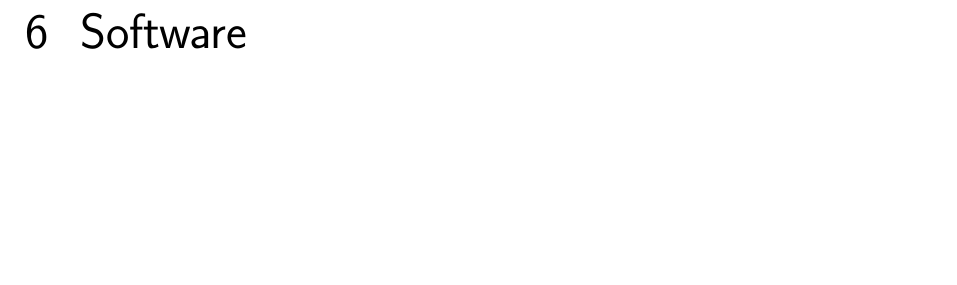
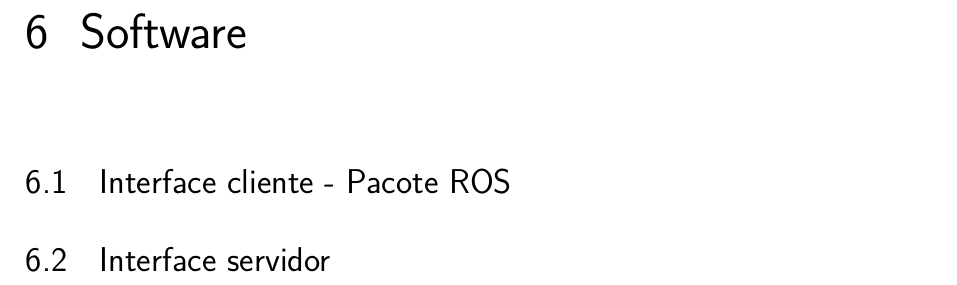
Before and after one commit to NestorDP/dissertacao_abntex2, a LaTeX thesis (NestorDissertacao.tex, which reads capitulos/capitulo_software.tex): part of page 29 of 37, cut so that both start at the same text, the shorter picture padded with empty space. Compiled offline with pdfLaTeX.

Commit message:
adicionar seções do capítulo

```diff
--- a/capitulos/capitulo_software.tex
+++ b/capitulos/capitulo_software.tex
@@ -1 +1,5 @@
 \chapter{Software}
+
+\section{Interface cliente - Pacote ROS}
+
+\section{Interface servidor}
```
Also changed, not shown: NestorDissertacao.pdf.
